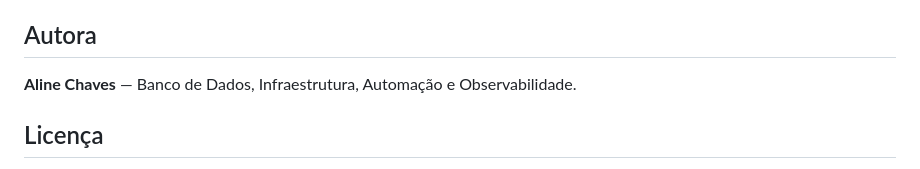
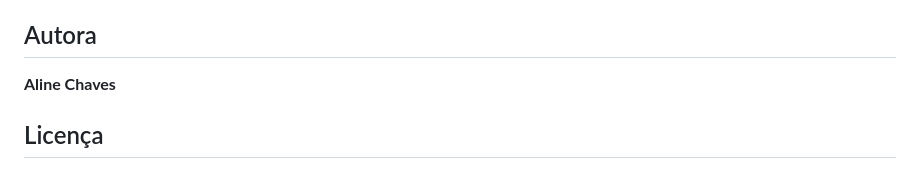
Before and after one commit to alinechaves2911/automacao-glpi, a Markdown page: README.md, the part around the change. GitHub-like rendering.

Commit message:
Remove additional description from author section in README

```diff
--- a/README.md
+++ b/README.md
@@ -279,7 +279,8 @@ Comportamento por dependência externa:
 
 ## Autora
 
-**Aline Chaves** — Banco de Dados, Infraestrutura, Automação e Observabilidade.
+**Aline Chaves**
+
 
 ## Licença
 
```
